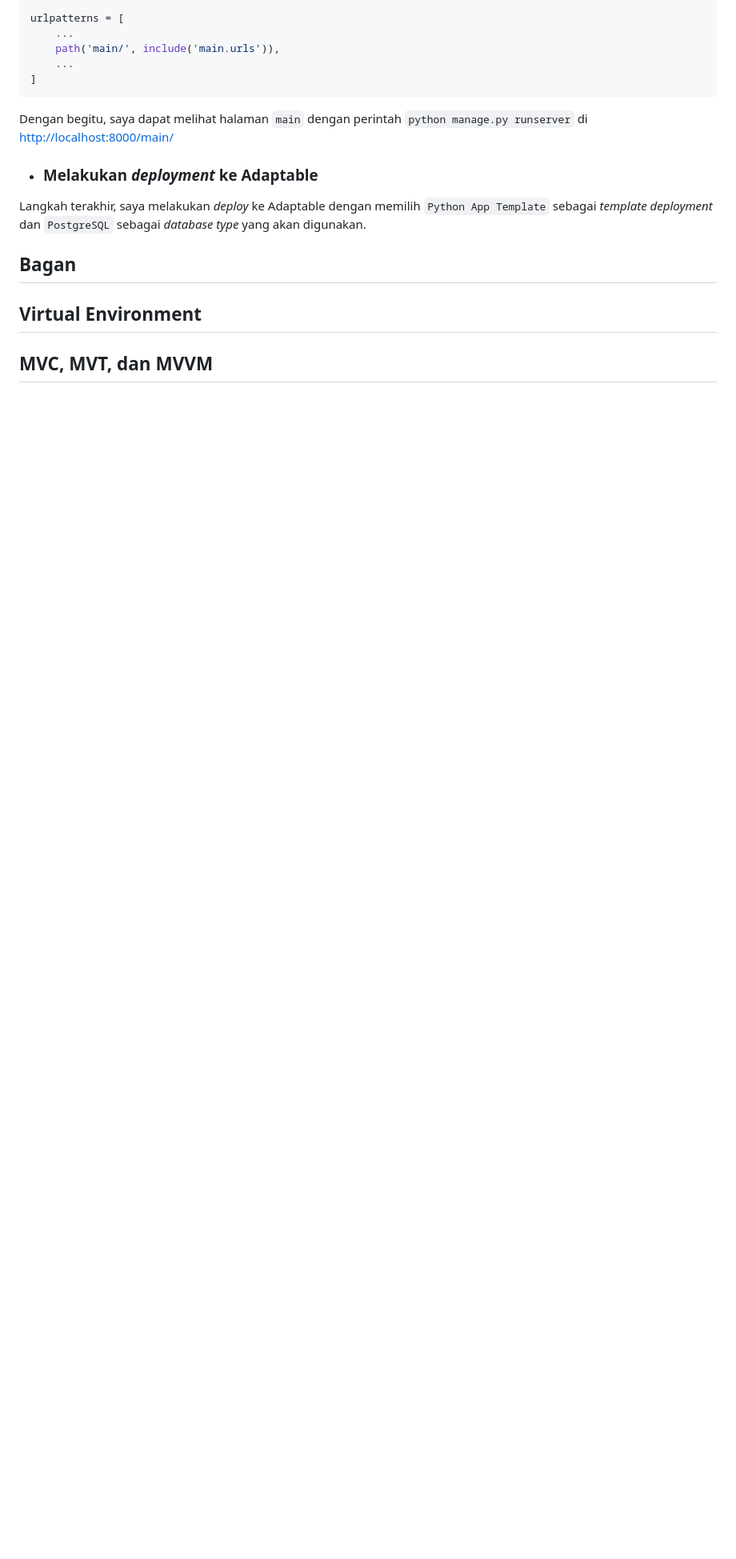
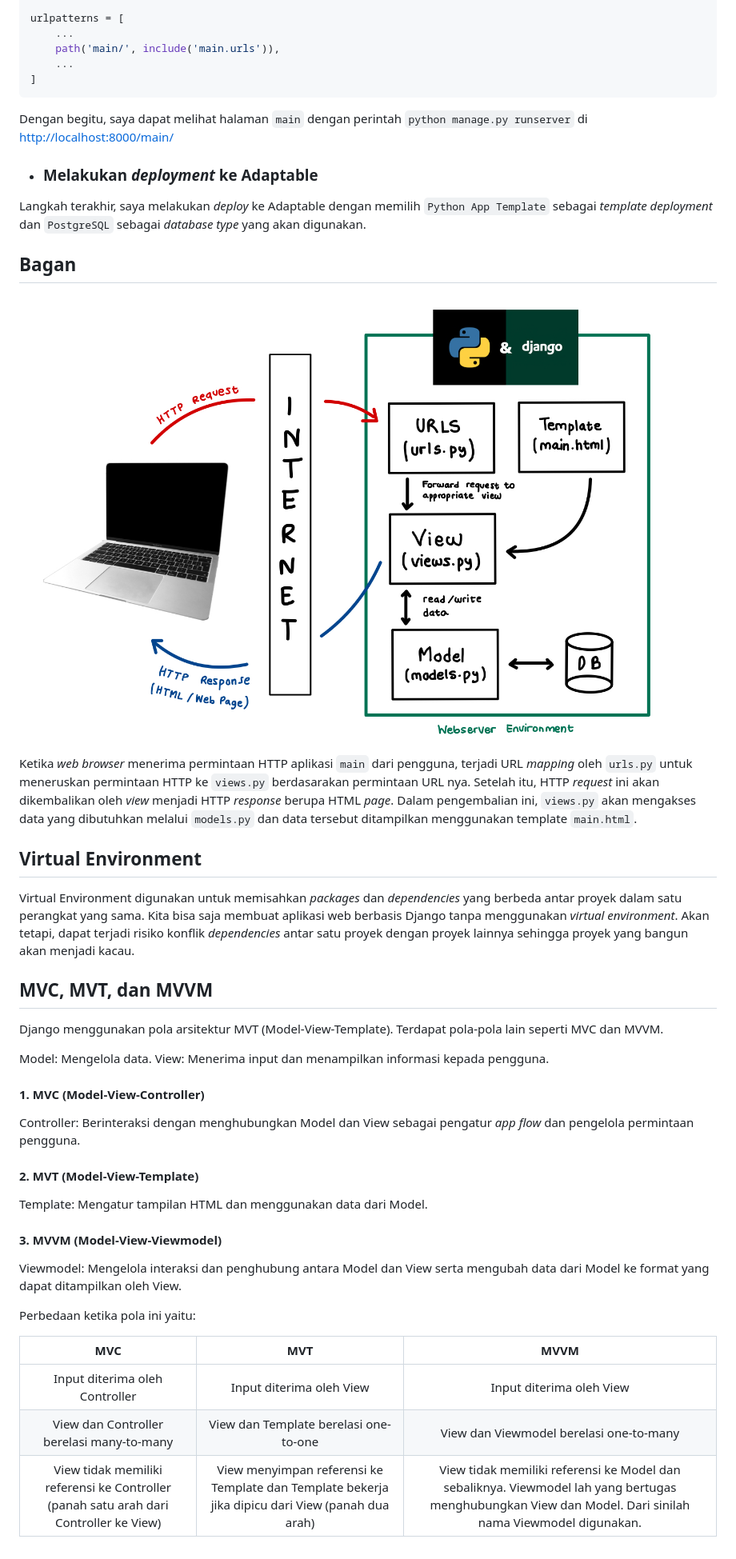
Before and after one commit to Akmal76/PBP-Web-depoAMC, a Markdown page: README.md, the part around the change. Shown: that part at 80% size. Rendered like a GitHub page; pictures changed too: image/bagan.jpg (added); blank space fills up the shorter version.

Commit message:
Mengerjakan pertanyaan

```diff
--- a/README.md
+++ b/README.md
@@ -95,7 +95,33 @@ Dengan begitu, saya dapat melihat halaman `main` dengan perintah `python manage.
 Langkah terakhir, saya melakukan *deploy* ke Adaptable dengan memilih `Python App Template` sebagai *template deployment* dan `PostgreSQL` sebagai *database type* yang akan digunakan.
 
 ## **Bagan**
+![alt-text](image/bagan.jpg)
+
+Ketika *web browser* menerima permintaan HTTP aplikasi `main` dari pengguna, terjadi URL *mapping* oleh `urls.py` untuk meneruskan permintaan HTTP ke `views.py` berdasarakan permintaan URL nya. Setelah itu, HTTP *request* ini akan dikembalikan oleh *view* menjadi HTTP *response* berupa HTML *page*. Dalam pengembalian ini, `views.py` akan mengakses data yang dibutuhkan melalui `models.py` dan data tersebut ditampilkan menggunakan template `main.html`.
 
 ## **Virtual Environment**
+Virtual Environment digunakan untuk memisahkan *packages* dan *dependencies* yang berbeda antar proyek dalam satu perangkat yang sama.
+Kita bisa saja membuat aplikasi web berbasis Django tanpa menggunakan *virtual environment*. Akan tetapi, dapat terjadi risiko konflik *dependencies* antar satu proyek dengan proyek lainnya sehingga proyek yang bangun akan menjadi kacau.
 
 ## **MVC, MVT, dan MVVM**
+Django menggunakan pola arsitektur MVT (Model-View-Template). Terdapat pola-pola lain seperti MVC dan MVVM.
+
+Model: Mengelola data.
+View:  Menerima input dan menampilkan informasi kepada pengguna.
+
+#### 1. MVC (Model-View-Controller)
+Controller: Berinteraksi dengan menghubungkan Model dan View sebagai pengatur *app flow* dan pengelola permintaan pengguna.
+
+#### 2. MVT (Model-View-Template)
+Template: Mengatur tampilan HTML dan menggunakan data dari Model.
+
+#### 3. MVVM (Model-View-Viewmodel)
+Viewmodel: Mengelola interaksi dan penghubung antara Model dan View serta mengubah data dari Model ke format yang dapat ditampilkan oleh View.
+
+Perbedaan ketika pola ini yaitu:
+
+|                                          MVC                                          |                                               MVT                                                |                                                                          MVVM                                                                           |
+|:-------------------------------------------------------------------------------------:|:------------------------------------------------------------------------------------------------:|:-------------------------------------------------------------------------------------------------------------------------------------------------------:|
+|                            Input diterima oleh Controller                             |                                     Input diterima oleh View                                     |                                                                Input diterima oleh View                                                                 |
+|                       View dan Controller berelasi many-to-many                       |                              View dan Template berelasi one-to-one                               |                                                         View dan Viewmodel berelasi one-to-many                                                         |
+| View tidak memiliki referensi ke Controller (panah satu arah dari Controller ke View) | View menyimpan referensi ke Template dan Template bekerja jika dipicu dari View (panah dua arah) | View tidak memiliki referensi ke Model dan sebaliknya. Viewmodel lah yang bertugas menghubungkan View dan Model. Dari sinilah nama Viewmodel digunakan. |
```
